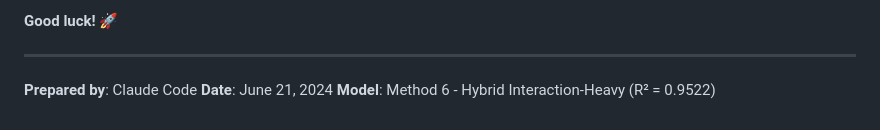
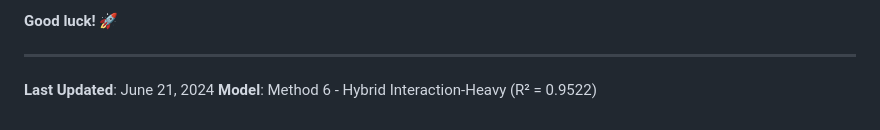
Before and after one commit to prasanjeeth-ugcs/grid_r2_complete, a Markdown page: COMPETITION_READY_CHECKLIST.md, the part around the change. GitHub-like rendering.

```diff
--- a/COMPETITION_READY_CHECKLIST.md
+++ b/COMPETITION_READY_CHECKLIST.md
@@ -378,6 +378,5 @@
 
 ---
 
-**Prepared by**: Claude Code
-**Date**: June 21, 2024
+**Last Updated**: June 21, 2024
 **Model**: Method 6 - Hybrid Interaction-Heavy (R² = 0.9522)
```
